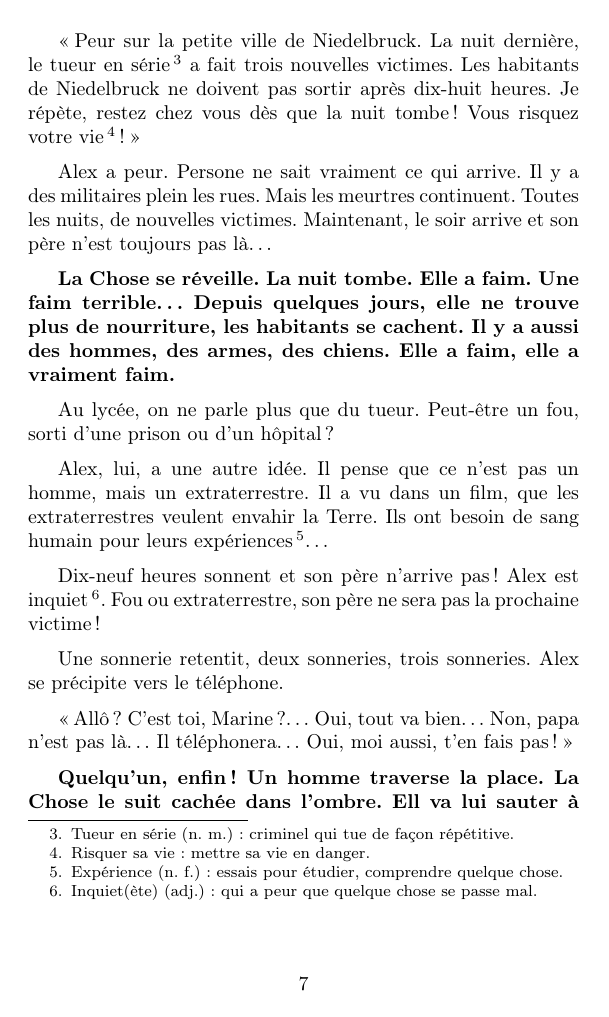
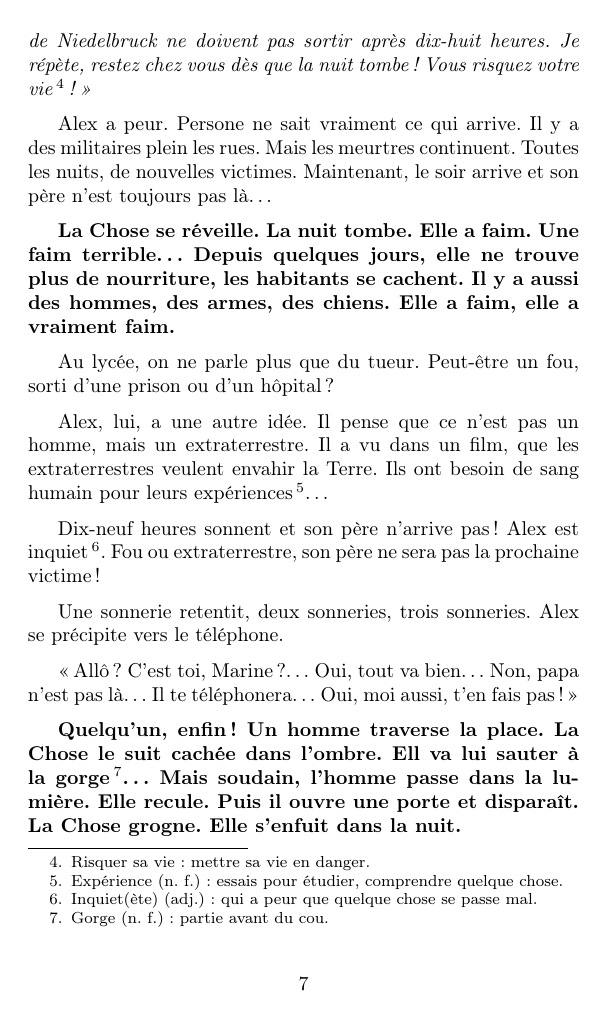
Before and after one commit to lonerambler/quelques_francais_ressources, a LaTeX document (latex/Roy, Adam - Peur Sur La Ville/Roy, Adam - Peur Sur La Ville.tex, which reads latex/Roy, Adam - Peur Sur La Ville/peur_sur_la_ville_02.tex): page 8 of 23. Compiled offline with pdfLaTeX.

Commit message:
Peer review the chapter, this one should be done by now.

```diff
--- a/latex/Roy, Adam - Peur Sur La Ville/peur_sur_la_ville_02.tex
+++ b/latex/Roy, Adam - Peur Sur La Ville/peur_sur_la_ville_02.tex
@@ -16,10 +16,10 @@ l'autre côté.
 
 Alex descend, il prépare son goûter et allume la télé. Derrière son micro, le journaliste parle d'un ton grave :
 
-\og Peur sur la petite ville de Niedelbruck. La nuit dernière, le tueur en série\footnote{Tueur en série (n. m.) : criminel qui tue
-de fa\c{c}on répétitive.} a fait trois nouvelles victimes. Les habitants de Niedelbruck ne doivent pas sortir après dix-huit
-heures. Je répète, restez chez vous dès que la nuit tombe ! Vous risquez votre vie\footnote{Risquer sa vie : mettre sa vie en
-danger.} ! \fg{}
+\emph{\og Peur sur la petite ville de Niedelbruck. La nuit dernière, le tueur en série\footnote{Tueur en série (n. m.) : criminel
+qui tue de fa\c{c}on répétitive.} a fait trois nouvelles victimes. Les habitants de Niedelbruck ne doivent pas sortir après
+dix-huit heures. Je répète, restez chez vous dès que la nuit tombe ! Vous risquez votre vie\footnote{Risquer sa vie : mettre sa
+vie en danger.} ! \fg{}}
 
 Alex a peur. Persone ne sait vraiment ce qui arrive. Il y a des militaires plein les rues. Mais les meurtres continuent. Toutes
 les nuits, de nouvelles victimes. Maintenant, le soir arrive et son père n'est toujours pas là\ldots{}
@@ -38,7 +38,7 @@ passe mal.}. Fou ou extraterrestre, son père ne sera pas la prochaine victime !
 
 Une sonnerie retentit, deux sonneries, trois sonneries. Alex se précipite vers le téléphone.
 
-\og Allô ? C'est toi, Marine ?\ldots{} Oui, tout va bien\ldots{} Non, papa n'est pas là\ldots{} Il téléphonera\ldots{} Oui, moi
+\og Allô ? C'est toi, Marine ?\ldots{} Oui, tout va bien\ldots{} Non, papa n'est pas là\ldots{} Il te téléphonera\ldots{} Oui, moi
 aussi, t'en fais pas ! \fg{}
 
 \textbf{Quelqu'un, enfin ! Un homme traverse la place. La Chose le suit cachée dans l'ombre. Ell va lui sauter à la
```
Also changed, not shown: latex/Roy, Adam - Peur Sur La Ville/peur_sur_la_ville_02.tex (4 more changed lines).
